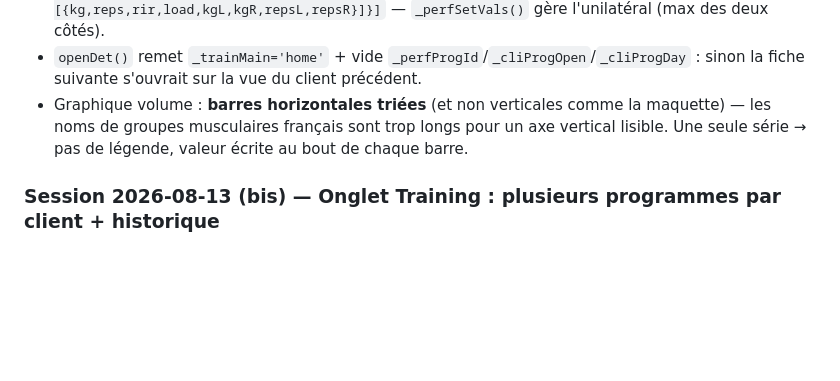
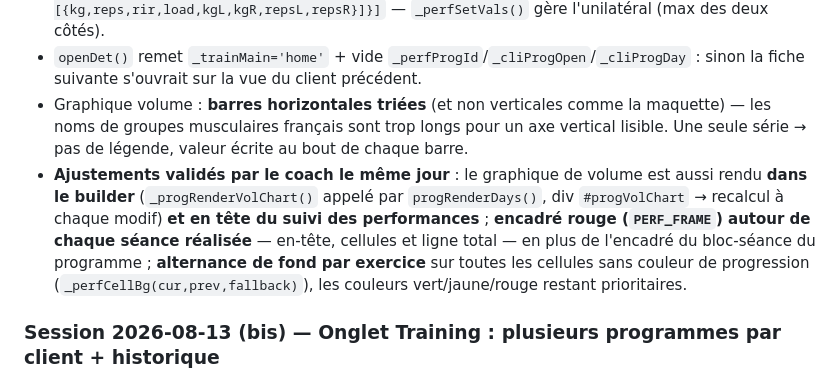
Before and after one commit to fitval/FITZONE-EVOLUTION, a Markdown page: MEMORY.md, the part around the change. Drawn GitHub-style; blank space fills up the shorter version.

Commit message:
docs: note des ajustements du suivi des performances
Co-Authored-By: Claude Opus 5 (1M context) <noreply@anthropic.com>

```diff
--- a/MEMORY.md
+++ b/MEMORY.md
@@ -278,6 +278,7 @@ Objectif : retrouver la lisibilité / simplicité de l'ancien Google Sheet de co
 - Format lu dans `train_logs.exercises` : `[{nom, note?, unilateral?, sets:[{kg,reps,rir,load,kgL,kgR,repsL,repsR}]}]` — `_perfSetVals()` gère l'unilatéral (max des deux côtés).
 - `openDet()` remet `_trainMain='home'` + vide `_perfProgId`/`_cliProgOpen`/`_cliProgDay` : sinon la fiche suivante s'ouvrait sur la vue du client précédent.
 - Graphique volume : **barres horizontales triées** (et non verticales comme la maquette) — les noms de groupes musculaires français sont trop longs pour un axe vertical lisible. Une seule série → pas de légende, valeur écrite au bout de chaque barre.
+- **Ajustements validés par le coach le même jour** : le graphique de volume est aussi rendu **dans le builder** (`_progRenderVolChart()` appelé par `progRenderDays()`, div `#progVolChart` → recalcul à chaque modif) **et en tête du suivi des performances** ; **encadré rouge (`PERF_FRAME`) autour de chaque séance réalisée** — en-tête, cellules et ligne total — en plus de l'encadré du bloc-séance du programme ; **alternance de fond par exercice** sur toutes les cellules sans couleur de progression (`_perfCellBg(cur,prev,fallback)`), les couleurs vert/jaune/rouge restant prioritaires.
 
 ### Session 2026-08-13 (bis) — Onglet Training : plusieurs programmes par client + historique
 - L'onglet Training n'affichait que `clientProgs[clientProgs.length-1]` — **un seul programme**. Il liste maintenant **tous** les programmes du client, triés par `createdAt` décroissant (`_renderClientProgCard()`), le plus récent déplié, les anciens repliés = l'historique long terme.
```
